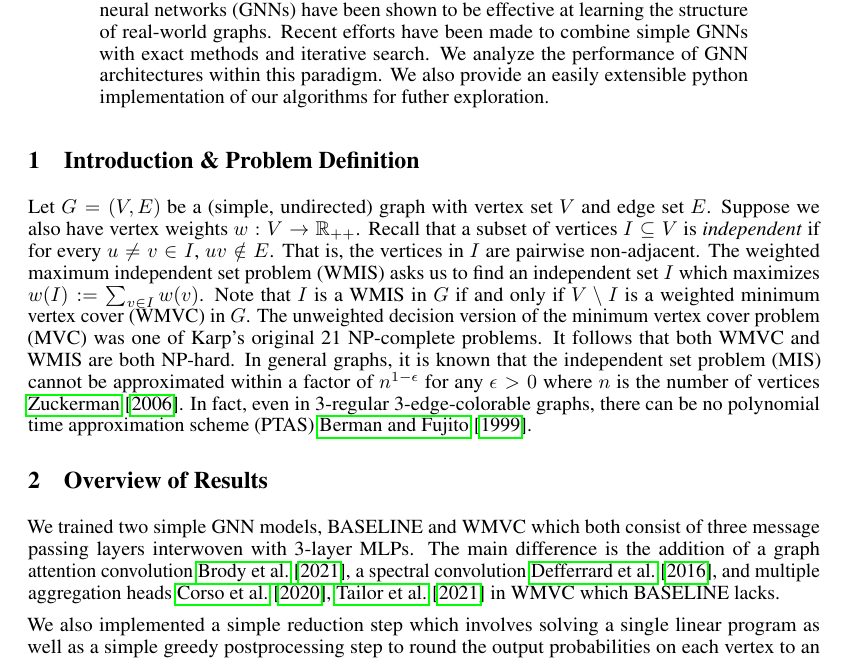
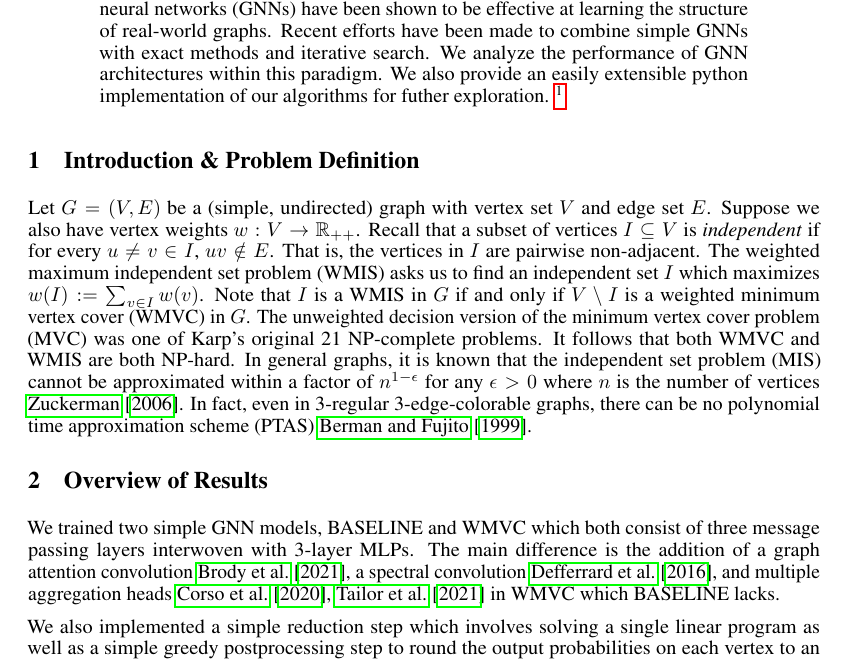
Before and after one commit to felix-cfzhou/CPSC583-Project, a LaTeX paper (report/report.tex): part of page 1 of 14, cut so that both start at the same text. Compiled offline with pdfLaTeX.

Commit message:
report draft

```diff
--- a/report/report.tex
+++ b/report/report.tex
@@ -190,6 +190,7 @@
   Recent efforts have been made to combine simple GNNs with exact methods and iterative search.
   We analyze the performance of GNN architectures within this paradigm.
   We also provide an easily extensible python implementation of our algorithms for futher exploration.
+  \footnote{See code at \url{https://github.com/felix-cfzhou/CPSC583-Project}.}
 \end{abstract}
 
 
```
